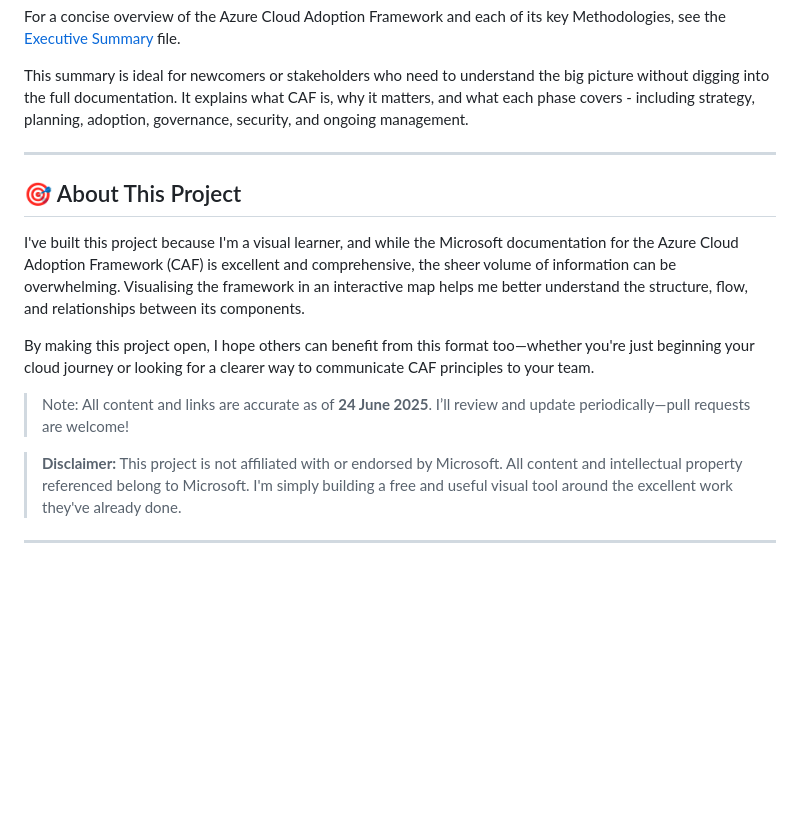
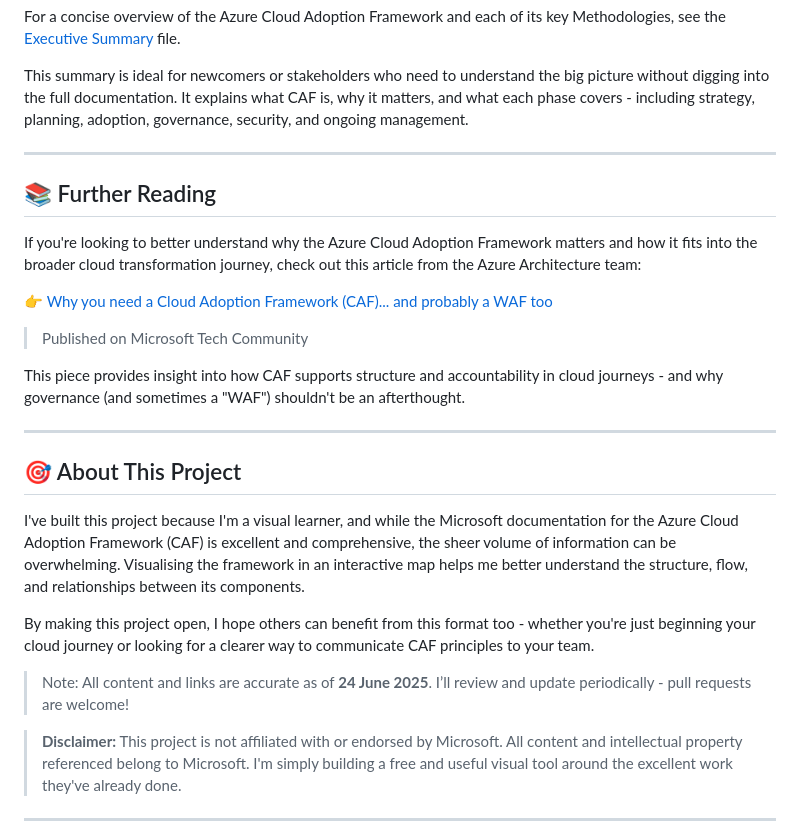
Before and after one commit to CloudDevDan/azure-caf-markmap, a Markdown page: README.md, the part around the change. GitHub-like rendering; blank space fills up the shorter version.

Commit message:
Added Further Reading and fixed emdash

```diff
--- a/README.md
+++ b/README.md
@@ -18,13 +18,23 @@ This summary is ideal for newcomers or stakeholders who need to understand the b
 
 ---
 
+## 📚 Further Reading
+If you're looking to better understand why the Azure Cloud Adoption Framework matters and how it fits into the broader cloud transformation journey, check out this article from the Azure Architecture team:
+
+👉 [Why you need a Cloud Adoption Framework (CAF)... and probably a WAF too](https://techcommunity.microsoft.com/blog/azurearchitectureblog/why-you-need-a-cloud-adoption-framework-caf-and-probably-a-waf-too/3667426)
+> Published on Microsoft Tech Community
+
+This piece provides insight into how CAF supports structure and accountability in cloud journeys - and why governance (and sometimes a "WAF") shouldn't be an afterthought.
+
+---
+
 ## 🎯 About This Project
 
 I've built this project because I'm a visual learner, and while the Microsoft documentation for the Azure Cloud Adoption Framework (CAF) is excellent and comprehensive, the sheer volume of information can be overwhelming. Visualising the framework in an interactive map helps me better understand the structure, flow, and relationships between its components.
 
-By making this project open, I hope others can benefit from this format too—whether you're just beginning your cloud journey or looking for a clearer way to communicate CAF principles to your team.
+By making this project open, I hope others can benefit from this format too - whether you're just beginning your cloud journey or looking for a clearer way to communicate CAF principles to your team.
 
-> Note: All content and links are accurate as of **24 June 2025**. I’ll review and update periodically—pull requests are welcome!
+> Note: All content and links are accurate as of **24 June 2025**. I’ll review and update periodically - pull requests are welcome!
 
 > **Disclaimer:** This project is not affiliated with or endorsed by Microsoft. All content and intellectual property referenced belong to Microsoft. I'm simply building a free and useful visual tool around the excellent work they've already done.
 
```
